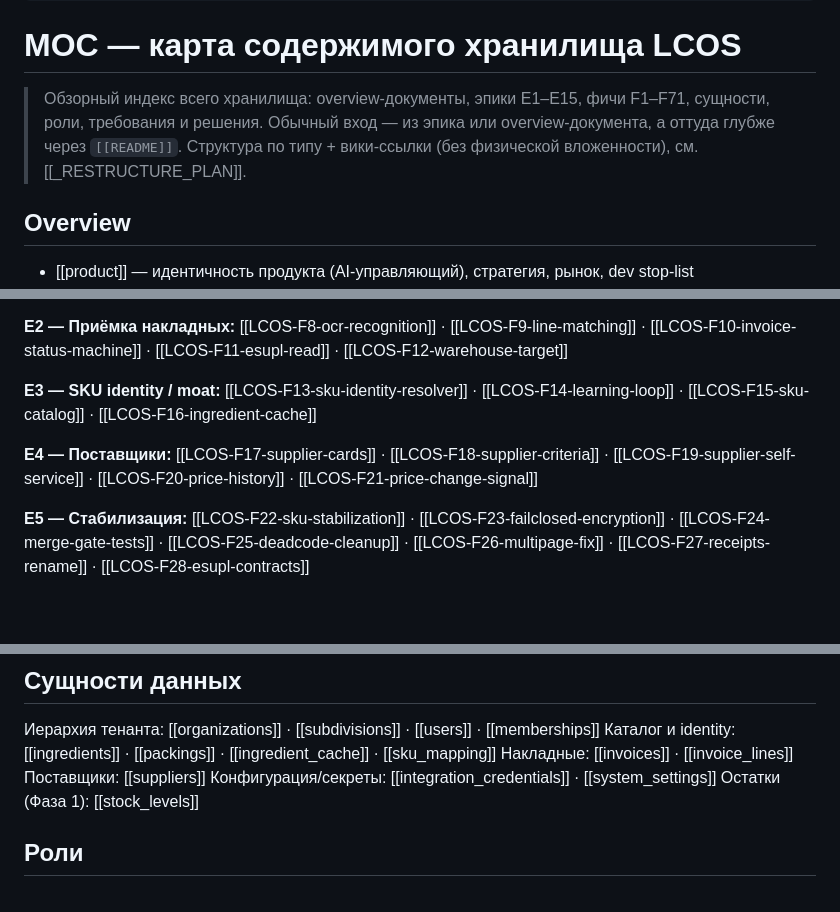
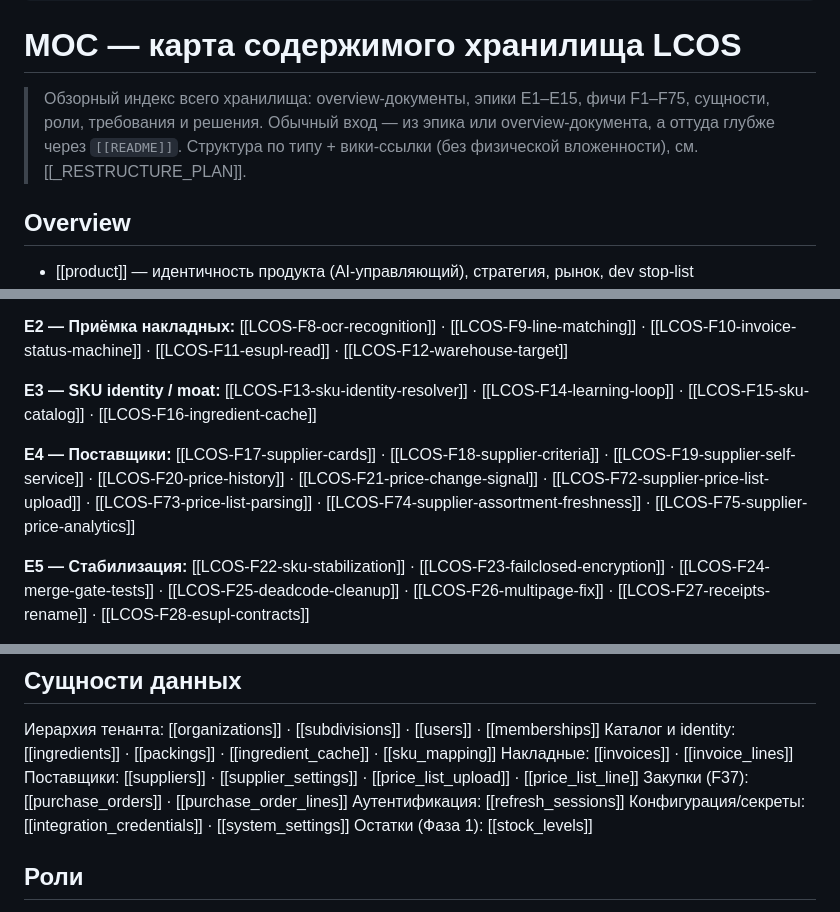
Before and after one commit to tsrshk/mvp.docs, a Markdown page: 00-overview/MOC.md, 3 parts joined by grey strips. GitHub-like rendering; blank space fills up the shorter version.

Commit message:
docs(MOC): sync feature roster (F72–F75) and entity index
MOC capped the vault at "F1–F71" and its E4 list omitted F72–F75 (which E4 and the
suppliers entity mark as built), and the data-entities section omitted several
entity docs that exist and are referenced by their epics (purchase_orders,
purchase_order_lines, price_list_upload, price_list_line, supplier_settings,
refresh_sessions). Add them so the MOC index matches the vault.

Co-Authored-By: Claude Opus 4.8 <noreply@anthropic.com>

```diff
--- a/00-overview/MOC.md
+++ b/00-overview/MOC.md
@@ -13,7 +13,7 @@ sources:
 
 # MOC — карта содержимого хранилища LCOS
 
-> Обзорный индекс всего хранилища: overview-документы, эпики E1–E15, фичи F1–F71, сущности, роли, требования и решения. Обычный вход — из эпика или overview-документа, а оттуда глубже через `[[README]]`. Структура по типу + вики-ссылки (без физической вложенности), см. [[_RESTRUCTURE_PLAN]].
+> Обзорный индекс всего хранилища: overview-документы, эпики E1–E15, фичи F1–F75, сущности, роли, требования и решения. Обычный вход — из эпика или overview-документа, а оттуда глубже через `[[README]]`. Структура по типу + вики-ссылки (без физической вложенности), см. [[_RESTRUCTURE_PLAN]].
 
 ## Overview
 
@@ -58,7 +58,7 @@ sources:
 
 **E3 — SKU identity / moat:** [[LCOS-F13-sku-identity-resolver]] · [[LCOS-F14-learning-loop]] · [[LCOS-F15-sku-catalog]] · [[LCOS-F16-ingredient-cache]]
 
-**E4 — Поставщики:** [[LCOS-F17-supplier-cards]] · [[LCOS-F18-supplier-criteria]] · [[LCOS-F19-supplier-self-service]] · [[LCOS-F20-price-history]] · [[LCOS-F21-price-change-signal]]
+**E4 — Поставщики:** [[LCOS-F17-supplier-cards]] · [[LCOS-F18-supplier-criteria]] · [[LCOS-F19-supplier-self-service]] · [[LCOS-F20-price-history]] · [[LCOS-F21-price-change-signal]] · [[LCOS-F72-supplier-price-list-upload]] · [[LCOS-F73-price-list-parsing]] · [[LCOS-F74-supplier-assortment-freshness]] · [[LCOS-F75-supplier-price-analytics]]
 
 **E5 — Стабилизация:** [[LCOS-F22-sku-stabilization]] · [[LCOS-F23-failclosed-encryption]] · [[LCOS-F24-merge-gate-tests]] · [[LCOS-F25-deadcode-cleanup]] · [[LCOS-F26-multipage-fix]] · [[LCOS-F27-receipts-rename]] · [[LCOS-F28-esupl-contracts]]
 
@@ -87,7 +87,9 @@ sources:
 Иерархия тенанта: [[organizations]] · [[subdivisions]] · [[users]] · [[memberships]]
 Каталог и identity: [[ingredients]] · [[packings]] · [[ingredient_cache]] · [[sku_mapping]]
 Накладные: [[invoices]] · [[invoice_lines]]
-Поставщики: [[suppliers]]
+Поставщики: [[suppliers]] · [[supplier_settings]] · [[price_list_upload]] · [[price_list_line]]
+Закупки (F37): [[purchase_orders]] · [[purchase_order_lines]]
+Аутентификация: [[refresh_sessions]]
 Конфигурация/секреты: [[integration_credentials]] · [[system_settings]]
 Остатки (Фаза 1): [[stock_levels]]
 
```
